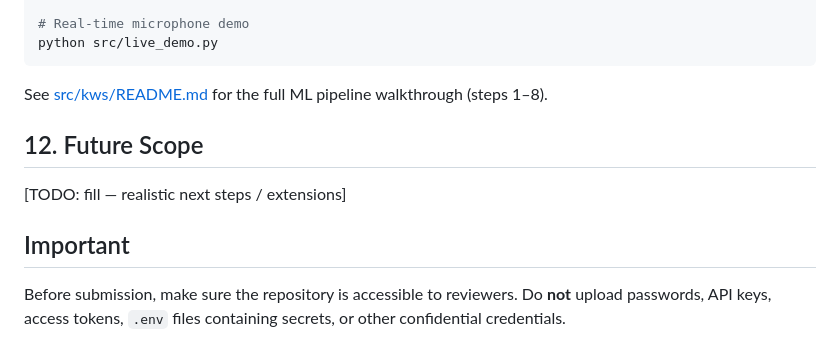
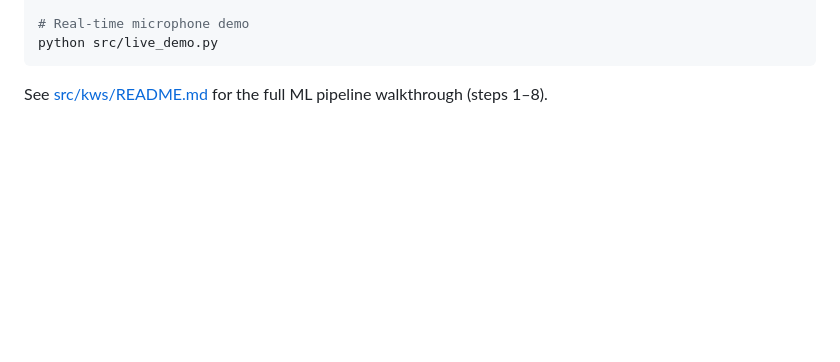
Before and after one commit to malhotrakavyansh/SIH-Hardware-2026, a Markdown page: README.md, the part around the change. Rendered like a GitHub page; blank space fills up the shorter version.

Commit message:
Cleanup README by removing unnecessary sections
Removed 'Future Scope' section and important notes from README.

```diff
--- a/README.md
+++ b/README.md
@@ -124,13 +124,3 @@ python src/live_demo.py
 
 See [src/kws/README.md](src/kws/README.md) for the full ML pipeline
 walkthrough (steps 1–8).
-
-## 12. Future Scope
-
-[TODO: fill — realistic next steps / extensions]
-
-## Important
-
-Before submission, make sure the repository is accessible to reviewers. Do
-**not** upload passwords, API keys, access tokens, `.env` files containing
-secrets, or other confidential credentials.
```
